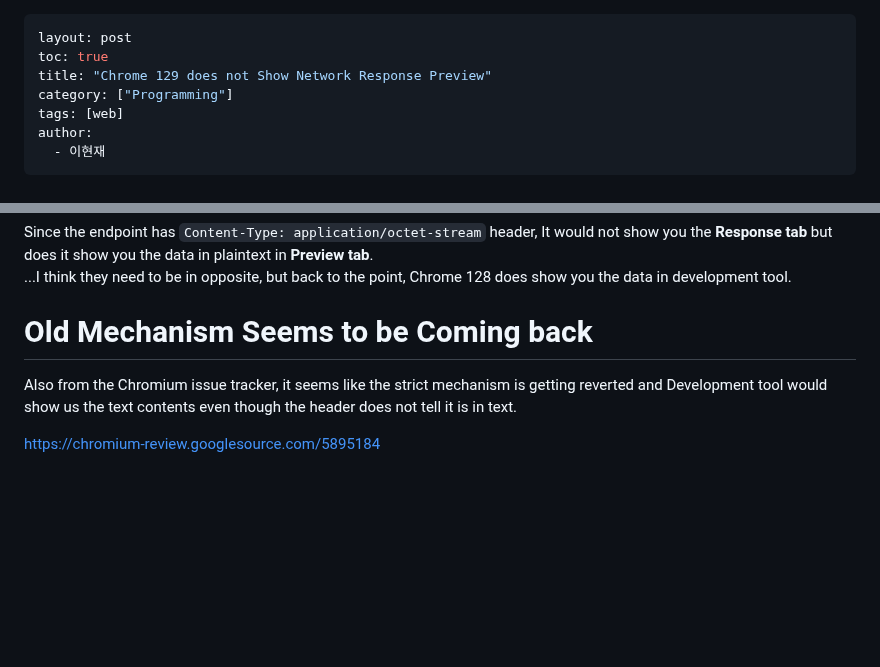
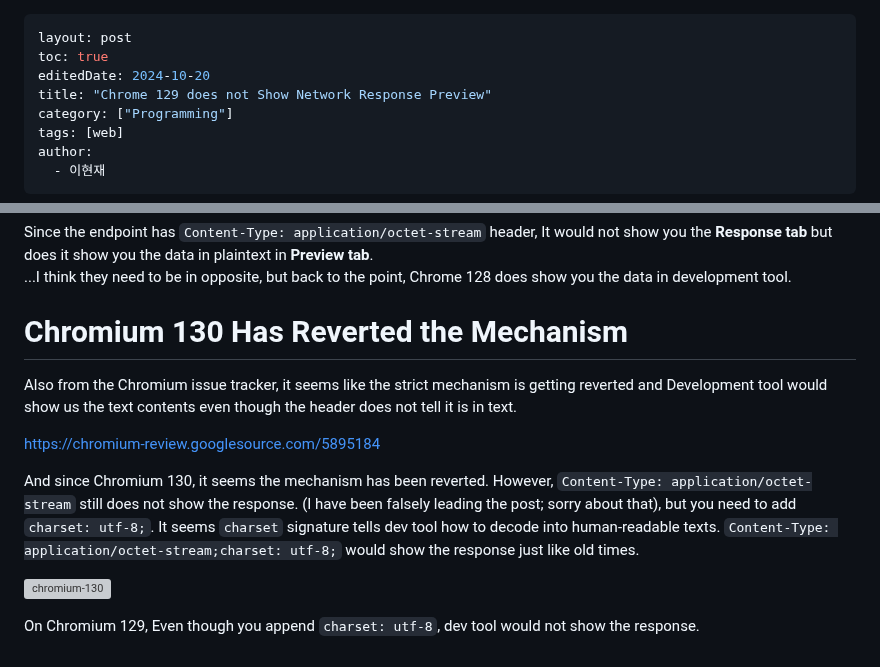
Before and after one commit to dlguswo333/dlguswo333.github.io, a Markdown page: markdown/2024/09-28-en-chrome-129-network-response-preview-not-avail.md, 2 parts joined by grey strips. Drawn GitHub-style; blank space fills up the shorter version; grey boxes are pictures that could not be loaded.

Commit message:
Update a post: Update info

```diff
--- a/markdown/2024/09-28-en-chrome-129-network-response-preview-not-avail.md
+++ b/markdown/2024/09-28-en-chrome-129-network-response-preview-not-avail.md
@@ -1,6 +1,7 @@
 ---
 layout: post
 toc: true
+editedDate: 2024-10-20
 title: "Chrome 129 does not Show Network Response Preview"
 category: ["Programming"]
 tags: [web]
@@ -109,8 +110,18 @@ but does it show you the data in plaintext in **Preview tab**.<br>
 ...I think they need to be in opposite, but back to the point,
 Chrome 128 does show you the data in development tool.
 
-# Old Mechanism Seems to be Coming back
+# Chromium 130 Has Reverted the Mechanism
 Also from the Chromium issue tracker, it seems like the strict mechanism is getting reverted
 and Development tool would show us the text contents even though the header does not tell it is in text.
 
 <https://chromium-review.googlesource.com/5895184>
+
+And since Chromium 130, it seems the mechanism has been reverted.
+However, `Content-Type: application/octet-stream` still does not show the response.
+(I have been falsely leading the post; sorry about that), but you need to add `charset: utf-8;`.
+It seems `charset` signature tells dev tool how to decode into human-readable texts.
+`Content-Type: application/octet-stream;charset: utf-8;` would show the response just like old times.
+
+![chromium-130](/img/2024-09-28-en-chrome-129-network-response-preview-not-avail/chromium-130.png)
+
+On Chromium 129, Even though you append `charset: utf-8`, dev tool would not show the response.
```
Also changed, not shown: static/img/2024-09-28-en-chrome-129-network-response-preview-not-avail/chromium-130.png (added).
